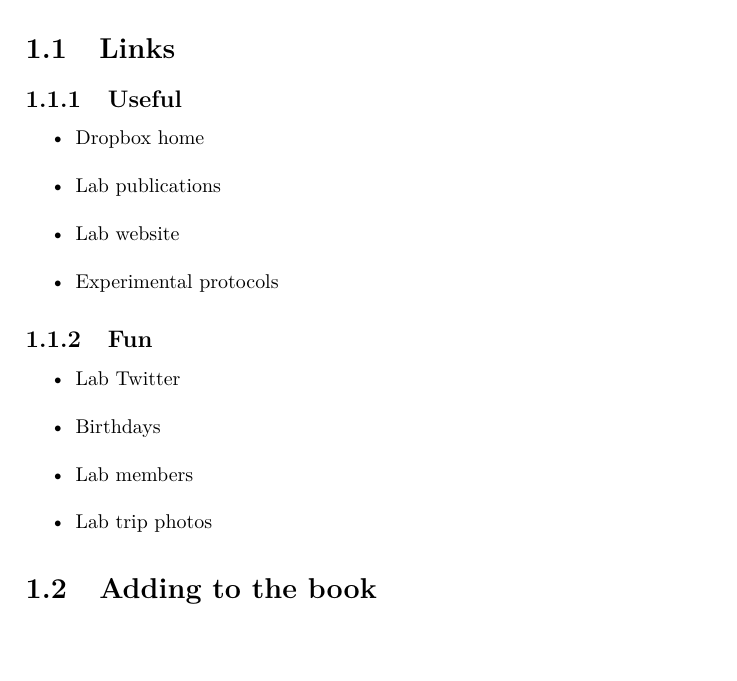
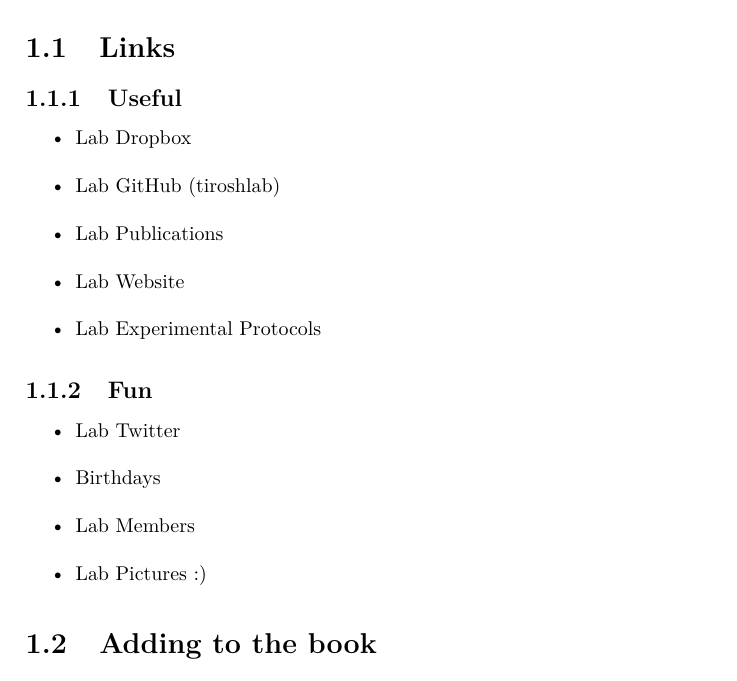
Before and after one commit to tiroshlab/lab-book, a LaTeX thesis (docs/lab-book.tex): part of page 5 of 43, cut so that both start at the same text. Compiled offline with pdfLaTeX.

Commit message:
Deploy tiroshlab/lab-book to github.com/tiroshlab/lab-book.git:master

```diff
--- a/docs/lab-book.tex
+++ b/docs/lab-book.tex
@@ -153,15 +153,17 @@
 \begin{itemize}
 \tightlist
 \item
-  \href{https://www.dropbox.com/home/Tirosh\%20Lab}{Dropbox home}\\
+  \href{https://www.dropbox.com/home/Tirosh\%20Lab}{Lab Dropbox}\\
+\item
+  \href{https://www.github.com/tiroshlab}{Lab GitHub (tiroshlab)}\\
 \item
   \href{http://www.weizmann.ac.il/mcb/tirosh/publications-0}{Lab
-  publications}\\
+  Publications}\\
 \item
-  \href{http://www.weizmann.ac.il/mcb/tirosh/}{Lab website}\\
+  \href{http://www.weizmann.ac.il/mcb/tirosh/}{Lab Website}\\
 \item
-  \href{https://www.dropbox.com/sh/javjoi26i5k5f6t/AADAX4RgSZUFuBwtS6TRE3wua?dl=0}{Experimental
-  protocols}
+  \href{https://www.dropbox.com/sh/javjoi26i5k5f6t/AADAX4RgSZUFuBwtS6TRE3wua?dl=0}{Lab
+  Experimental Protocols}
 \end{itemize}
 
 \subsection{Fun}\label{fun}
@@ -174,9 +176,9 @@
   \href{https://www.dropbox.com/s/zwss5fg9rkoz7pp/lab\%20bday\%20list.xlsx?dl=0}{Birthdays}\\
 \item
   \href{http://www.weizmann.ac.il/mcb/tirosh/group-members}{Lab
-  members}\\
+  Members}\\
 \item
-  \href{http://www.weizmann.ac.il/mcb/tirosh/pictures}{Lab trip photos}
+  \href{http://www.weizmann.ac.il/mcb/tirosh/pictures}{Lab Pictures :)}
 \end{itemize}
 
 \section{Adding to the book}\label{adding-to-the-book}
```
Also changed, not shown: docs/lab-book.pdf, 3 other files.
